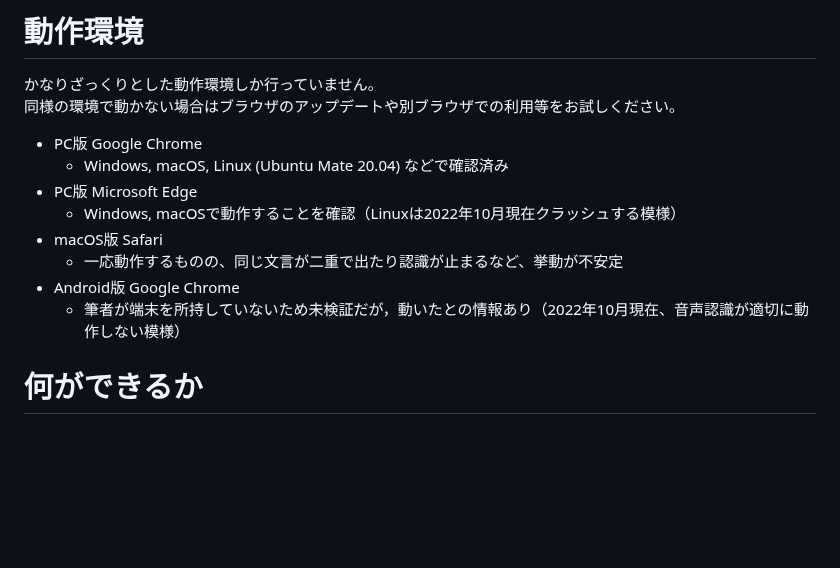
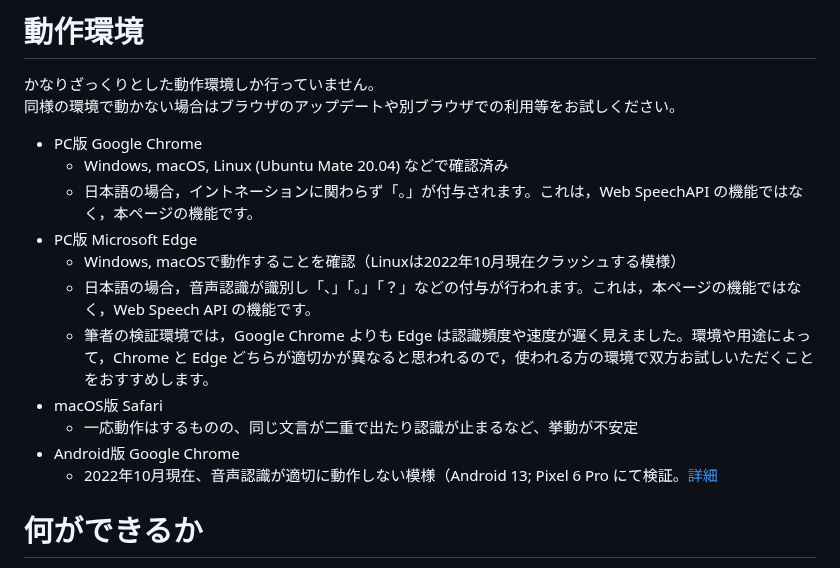
Before and after one commit to 1heisuzuki/speech-to-text-webcam-overlay, a Markdown page: README.md, the part around the change. GitHub-like rendering; blank space fills up the shorter version.

Commit message:
ブラウザの対応状況について追記

```diff
--- a/README.md
+++ b/README.md
@@ -24,12 +24,15 @@ https://1heisuzuki.github.io/speech-to-text-webcam-overlay/
 
 - PC版 Google Chrome
   - Windows, macOS, Linux (Ubuntu Mate 20.04) などで確認済み
+  - 日本語の場合，イントネーションに関わらず「。」が付与されます。これは，Web SpeechAPI の機能ではなく，本ページの機能です。
 - PC版 Microsoft Edge
   - Windows, macOSで動作することを確認（Linuxは2022年10月現在クラッシュする模様）
+  - 日本語の場合，音声認識が識別し「、」「。」「？」などの付与が行われます。これは，本ページの機能ではなく，Web Speech API の機能です。
+  - 筆者の検証環境では，Google Chrome よりも Edge は認識頻度や速度が遅く見えました。環境や用途によって，Chrome と Edge どちらが適切かが異なると思われるので，使われる方の環境で双方お試しいただくことをおすすめします。
 - macOS版 Safari
-  - 一応動作するものの、同じ文言が二重で出たり認識が止まるなど、挙動が不安定
+  - 一応動作はするものの、同じ文言が二重で出たり認識が止まるなど、挙動が不安定
 - Android版 Google Chrome
-  - 筆者が端末を所持していないため未検証だが，動いたとの情報あり（2022年10月現在、音声認識が適切に動作しない模様）
+  - 2022年10月現在、音声認識が適切に動作しない模様（Android 13; Pixel 6 Pro にて検証。[詳細](https://github.com/1heisuzuki/speech-to-text-webcam-overlay/pull/59#issuecomment-1407392064)
 
 # 何ができるか
 - 音声からリアルタイムで文字起こしを行い，Webカメラの映像に重ねてブラウザ上で表示する
```
